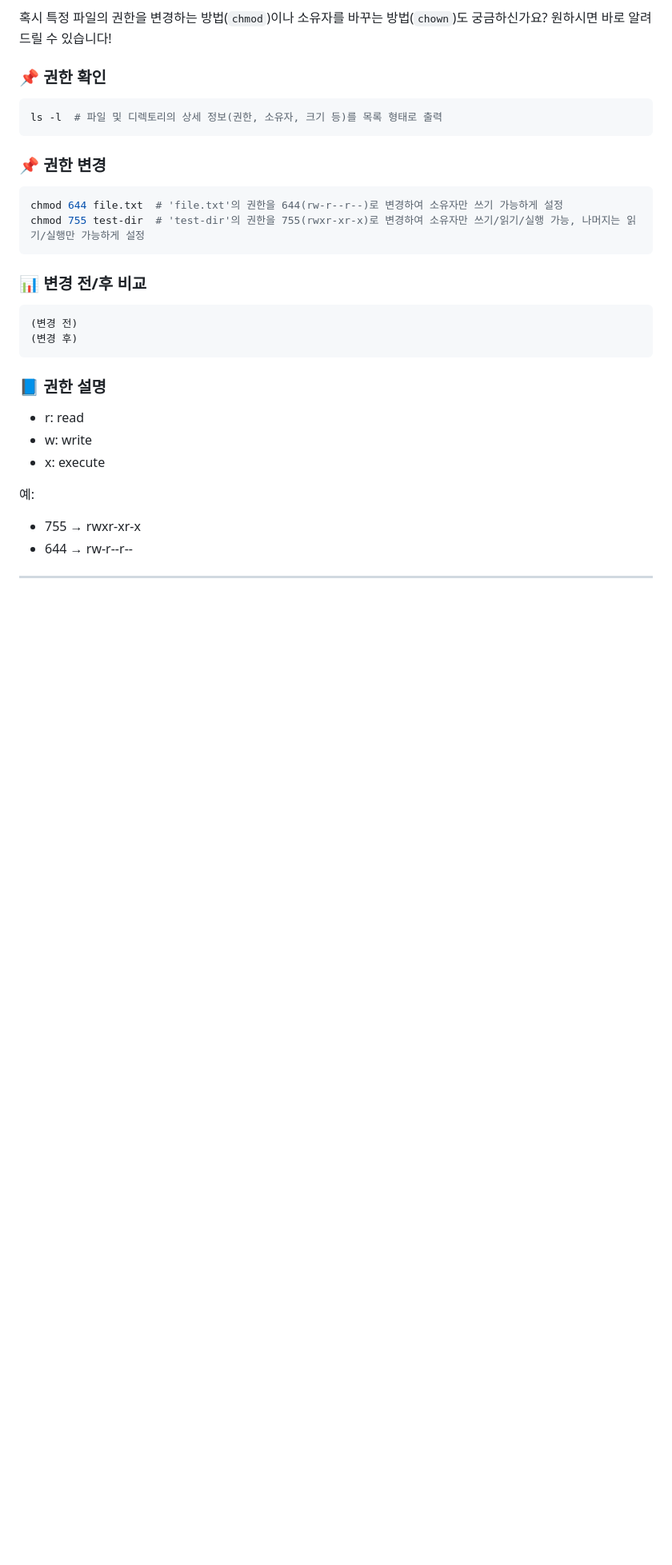
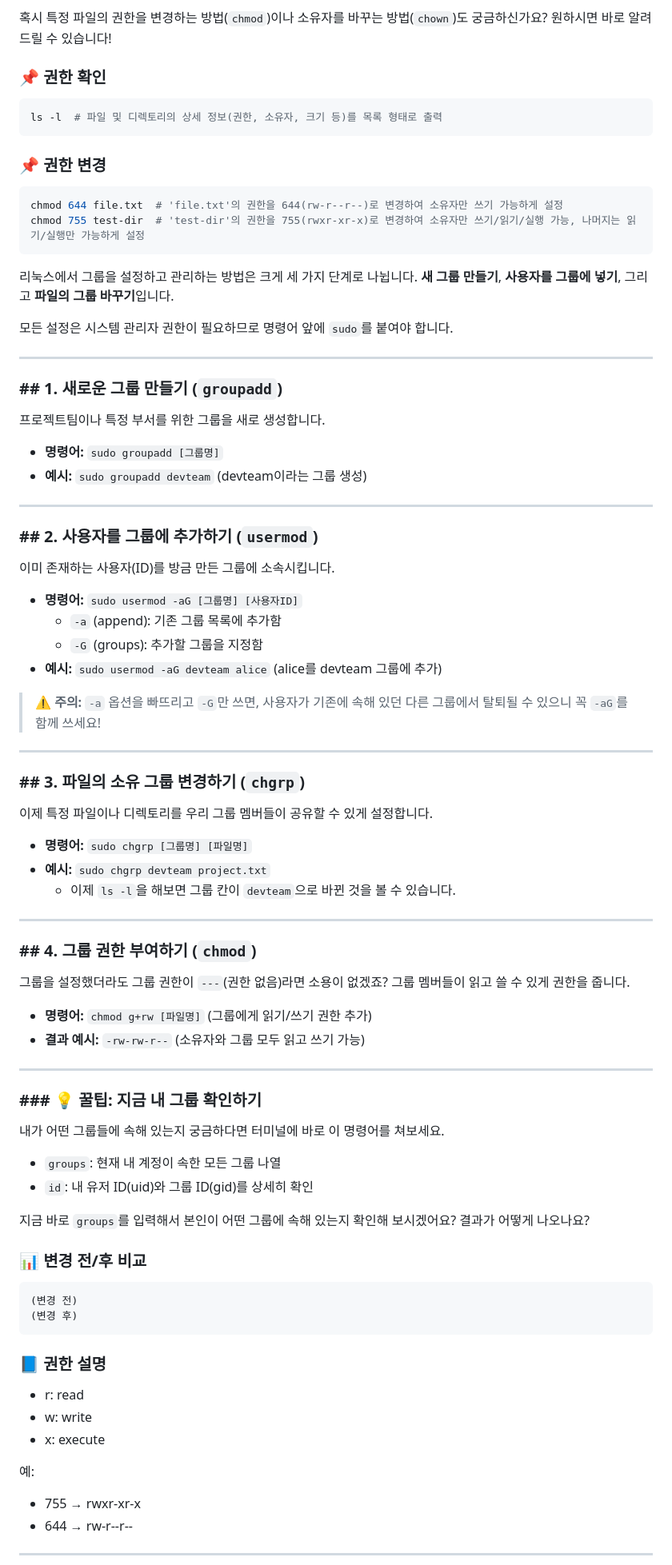
Before and after one commit to mpegdj/E1_1, a Markdown page: README.md, the part around the change. Shown at 80% size. GitHub-like rendering; blank space fills up the shorter version.

Commit message:
Document group management in Linux
Added instructions for managing groups in Linux, including creating groups, adding users, changing file groups, and setting permissions.

````diff
--- a/README.md
+++ b/README.md
@@ -177,6 +177,52 @@ ls -l  # 파일 및 디렉토리의 상세 정보(권한, 소유자, 크기 등)
 chmod 644 file.txt  # 'file.txt'의 권한을 644(rw-r--r--)로 변경하여 소유자만 쓰기 가능하게 설정
 chmod 755 test-dir  # 'test-dir'의 권한을 755(rwxr-xr-x)로 변경하여 소유자만 쓰기/읽기/실행 가능, 나머지는 읽기/실행만 가능하게 설정
 ```
+
+리눅스에서 그룹을 설정하고 관리하는 방법은 크게 세 가지 단계로 나뉩니다. **새 그룹 만들기**, **사용자를 그룹에 넣기**, 그리고 **파일의 그룹 바꾸기**입니다.
+
+모든 설정은 시스템 관리자 권한이 필요하므로 명령어 앞에 `sudo`를 붙여야 합니다.
+
+---
+
+### ## 1. 새로운 그룹 만들기 (`groupadd`)
+프로젝트팀이나 특정 부서를 위한 그룹을 새로 생성합니다.
+* **명령어:** `sudo groupadd [그룹명]`
+* **예시:** `sudo groupadd devteam` (devteam이라는 그룹 생성)
+
+---
+
+### ## 2. 사용자를 그룹에 추가하기 (`usermod`)
+이미 존재하는 사용자(ID)를 방금 만든 그룹에 소속시킵니다.
+* **명령어:** `sudo usermod -aG [그룹명] [사용자ID]`
+    * `-a` (append): 기존 그룹 목록에 추가함
+    * `-G` (groups): 추가할 그룹을 지정함
+* **예시:** `sudo usermod -aG devteam alice` (alice를 devteam 그룹에 추가)
+
+> **⚠️ 주의:** `-a` 옵션을 빠뜨리고 `-G`만 쓰면, 사용자가 기존에 속해 있던 다른 그룹에서 탈퇴될 수 있으니 꼭 `-aG`를 함께 쓰세요!
+
+---
+
+### ## 3. 파일의 소유 그룹 변경하기 (`chgrp`)
+이제 특정 파일이나 디렉토리를 우리 그룹 멤버들이 공유할 수 있게 설정합니다.
+* **명령어:** `sudo chgrp [그룹명] [파일명]`
+* **예시:** `sudo chgrp devteam project.txt`
+    * 이제 `ls -l`을 해보면 그룹 칸이 `devteam`으로 바뀐 것을 볼 수 있습니다.
+
+---
+
+### ## 4. 그룹 권한 부여하기 (`chmod`)
+그룹을 설정했더라도 그룹 권한이 `---`(권한 없음)라면 소용이 없겠죠? 그룹 멤버들이 읽고 쓸 수 있게 권한을 줍니다.
+* **명령어:** `chmod g+rw [파일명]` (그룹에게 읽기/쓰기 권한 추가)
+* **결과 예시:** `-rw-rw-r--` (소유자와 그룹 모두 읽고 쓰기 가능)
+
+---
+
+### ### 💡 꿀팁: 지금 내 그룹 확인하기
+내가 어떤 그룹들에 속해 있는지 궁금하다면 터미널에 바로 이 명령어를 쳐보세요.
+* `groups`: 현재 내 계정이 속한 모든 그룹 나열
+* `id`: 내 유저 ID(uid)와 그룹 ID(gid)를 상세히 확인
+
+지금 바로 `groups`를 입력해서 본인이 어떤 그룹에 속해 있는지 확인해 보시겠어요? 결과가 어떻게 나오나요?
 
 ### 📊 변경 전/후 비교
 
````
